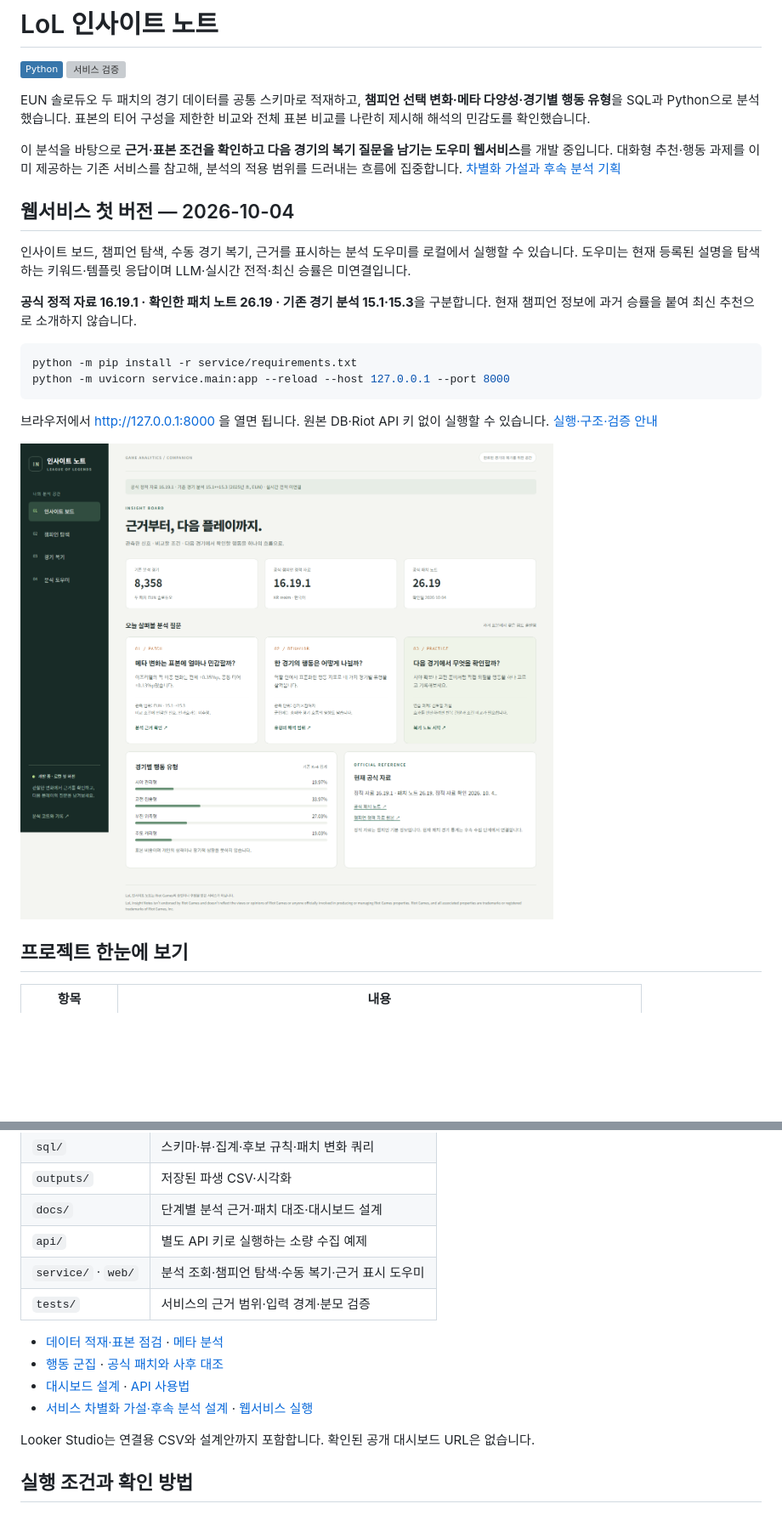
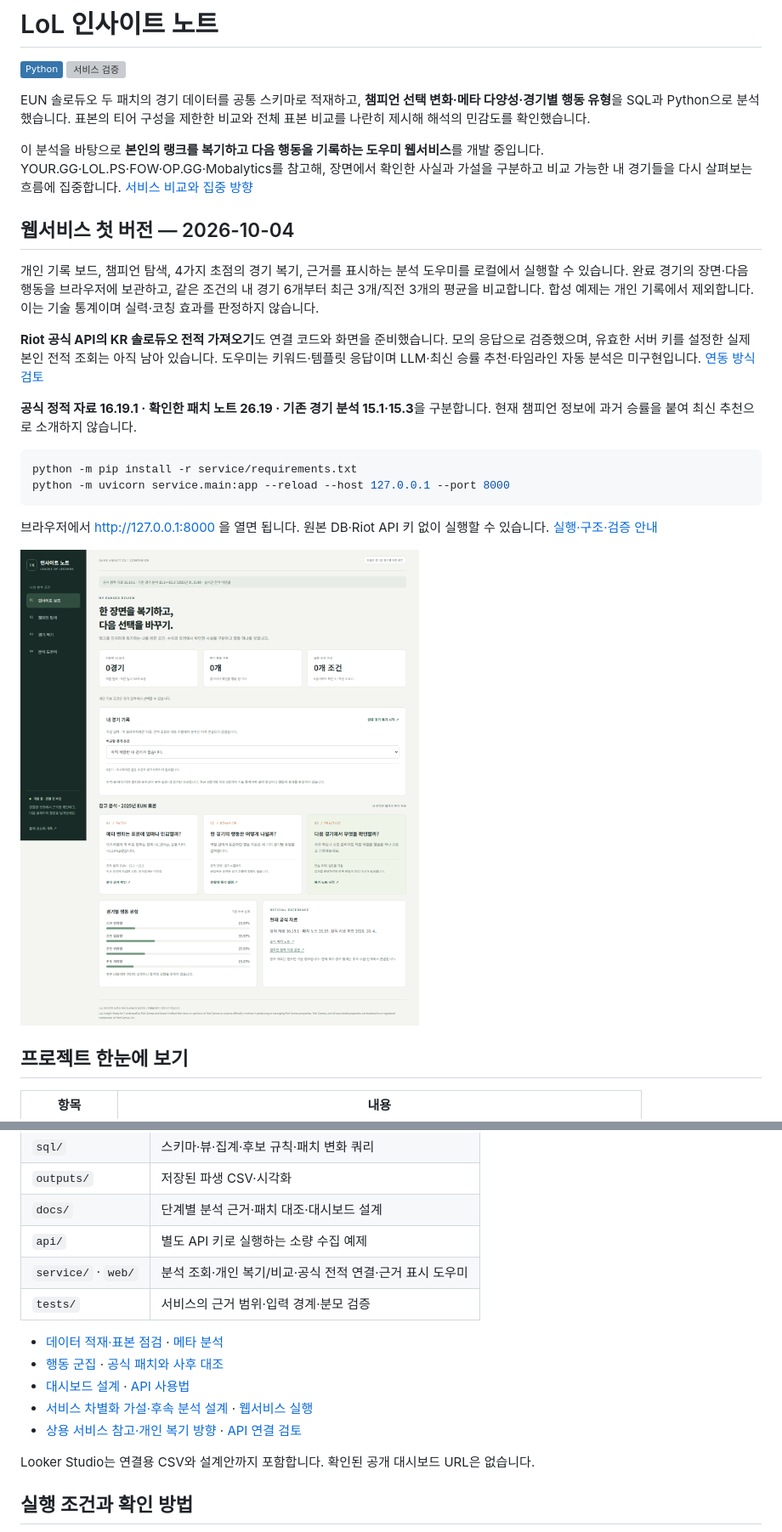
Before and after one commit to jinwon25/lol-live-ops-analytics, a Markdown page: README.md, 2 parts joined by grey strips. Shown: that part at 85% size. GitHub-like rendering; pictures changed too: docs/images/companion-overview.png; badges without logos; blank space fills up the shorter version; grey boxes are pictures that could not be loaded.

```diff
--- a/README.md
+++ b/README.md
@@ -5,11 +5,13 @@
 
 EUN 솔로듀오 두 패치의 경기 데이터를 공통 스키마로 적재하고, **챔피언 선택 변화·메타 다양성·경기별 행동 유형**을 SQL과 Python으로 분석했습니다. 표본의 티어 구성을 제한한 비교와 전체 표본 비교를 나란히 제시해 해석의 민감도를 확인했습니다.
 
-이 분석을 바탕으로 **근거·표본 조건을 확인하고 다음 경기의 복기 질문을 남기는 도우미 웹서비스**를 개발 중입니다. 대화형 추천·행동 과제를 이미 제공하는 기존 서비스를 참고해, 분석의 적용 범위를 드러내는 흐름에 집중합니다. [차별화 가설과 후속 분석 기획](docs/06_companion_plan.md)
+이 분석을 바탕으로 **본인의 랭크를 복기하고 다음 행동을 기록하는 도우미 웹서비스**를 개발 중입니다. YOUR.GG·LOL.PS·FOW·OP.GG·Mobalytics를 참고해, 장면에서 확인한 사실과 가설을 구분하고 비교 가능한 내 경기들을 다시 살펴보는 흐름에 집중합니다. [서비스 비교와 집중 방향](docs/07_service_benchmark.md)
 
 ## 웹서비스 첫 버전 — 2026-10-04
 
-인사이트 보드, 챔피언 탐색, 수동 경기 복기, 근거를 표시하는 분석 도우미를 로컬에서 실행할 수 있습니다. 도우미는 현재 등록된 설명을 탐색하는 키워드·템플릿 응답이며 LLM·실시간 전적·최신 승률은 미연결입니다.
+개인 기록 보드, 챔피언 탐색, 4가지 초점의 경기 복기, 근거를 표시하는 분석 도우미를 로컬에서 실행할 수 있습니다. 완료 경기의 장면·다음 행동을 브라우저에 보관하고, 같은 조건의 내 경기 6개부터 최근 3개/직전 3개의 평균을 비교합니다. 합성 예제는 개인 기록에서 제외합니다. 이는 기술 통계이며 실력·코칭 효과를 판정하지 않습니다.
+
+**Riot 공식 API의 KR 솔로듀오 전적 가져오기**도 연결 코드와 화면을 준비했습니다. 모의 응답으로 검증했으며, 유효한 서버 키를 설정한 실제 본인 전적 조회는 아직 남아 있습니다. 도우미는 키워드·템플릿 응답이며 LLM·최신 승률 추천·타임라인 자동 분석은 미구현입니다. [연동 방식 검토](docs/08_riot_integration.md)
 
 **공식 정적 자료 16.19.1 · 확인한 패치 노트 26.19 · 기존 경기 분석 15.1·15.3**을 구분합니다. 현재 챔피언 정보에 과거 승률을 붙여 최신 추천으로 소개하지 않습니다.
 
@@ -74,13 +76,14 @@ KDA·사망 수를 포함한 초기 군집이 승패에 가깝게 나뉘어, 행
 | `outputs/` | 저장된 파생 CSV·시각화 |
 | `docs/` | 단계별 분석 근거·패치 대조·대시보드 설계 |
 | `api/` | 별도 API 키로 실행하는 소량 수집 예제 |
-| `service/` · `web/` | 분석 조회·챔피언 탐색·수동 복기·근거 표시 도우미 |
+| `service/` · `web/` | 분석 조회·개인 복기/비교·공식 전적 연결·근거 표시 도우미 |
 | `tests/` | 서비스의 근거 범위·입력 경계·분모 검증 |
 
 - [데이터 적재·표본 점검](docs/01_phase1_notes.md) · [메타 분석](docs/02_phase2_notes.md)
 - [행동 군집](docs/03_phase3_notes.md) · [공식 패치와 사후 대조](docs/04_patch_notes_match.md)
 - [대시보드 설계](docs/05_dashboard_plan.md) · [API 사용법](api/README.md)
 - [서비스 차별화 가설·후속 분석 설계](docs/06_companion_plan.md) · [웹서비스 실행](service/README.md)
+- [상용 서비스 참고·개인 복기 방향](docs/07_service_benchmark.md) · [API 연결 검토](docs/08_riot_integration.md)
 
 Looker Studio는 연결용 CSV와 설계안까지 포함합니다. 확인된 공개 대시보드 URL은 없습니다.
 
```
Also changed, not shown: other parts of README.md (+1 -1 lines), docs/06_companion_plan.md (+6 -5 lines), docs/07_service_benchmark.md (added, +37 -0 lines), docs/08_riot_integration.md (added, +56 -0 lines), service/README.md (+39 -5 lines), 14 other files.
